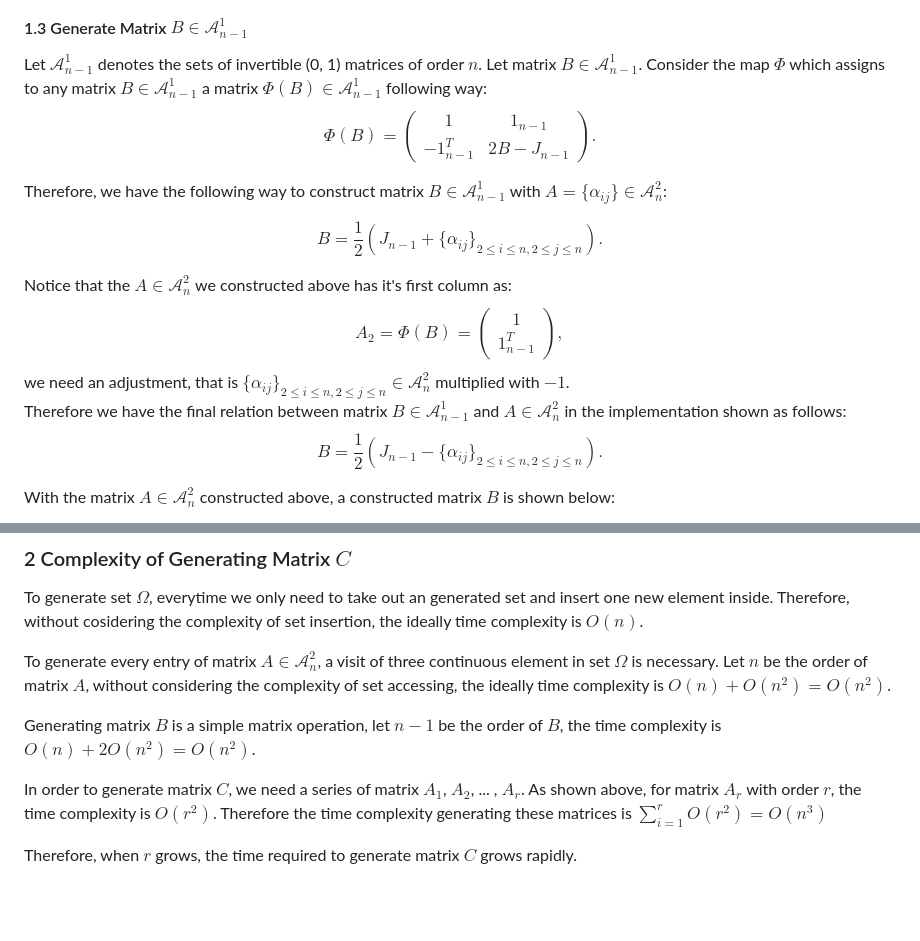
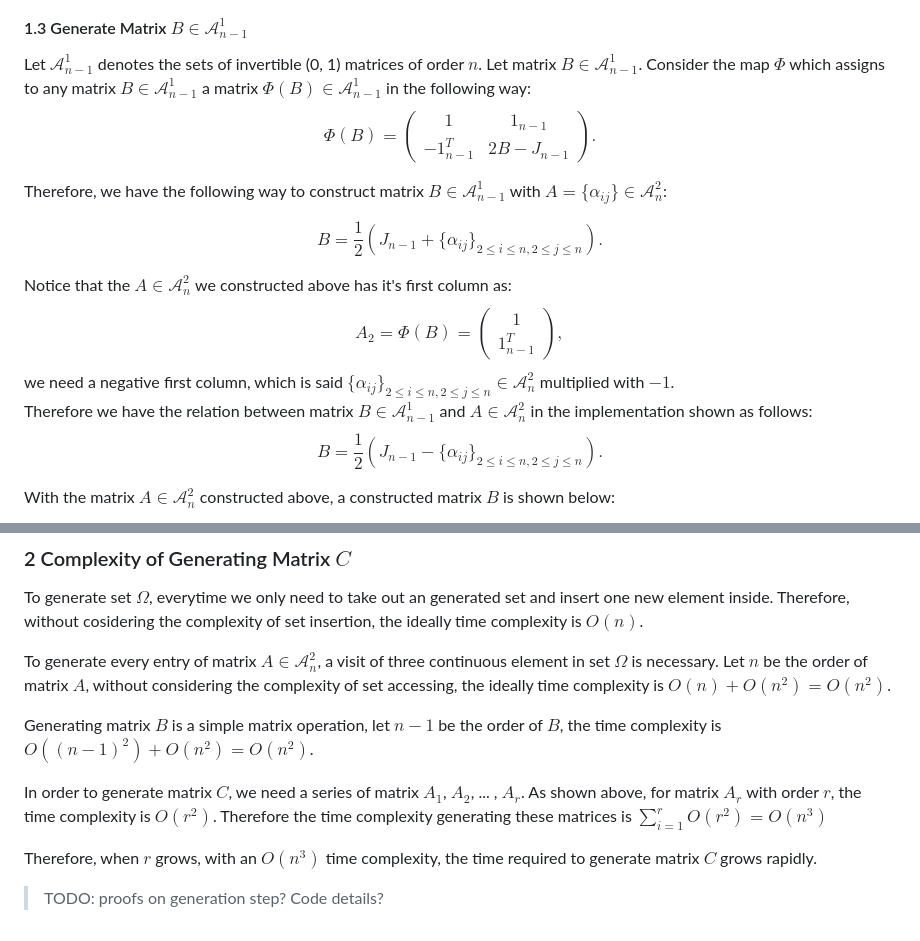
Before and after one commit to HanhengHe/GradProject, a Markdown page: report.md, 2 parts joined by grey strips. Rendered like a GitHub page; blank space fills up the shorter version.

Commit message:
sync fix typos

```diff
--- a/report.md
+++ b/report.md
@@ -55,7 +55,7 @@ $$
 $$
 
 #### 1.3 Generate Matrix $B \in \mathcal{A}_{n - 1}^1$
-Let $\mathcal{A}_{n - 1}^1$ denotes the sets of invertible (0, 1) matrices of order $n$. Let matrix $B \in \mathcal{A}_{n - 1}^1$. Consider the map $\Phi$ which assigns to any matrix $B \in \mathcal{A}_{n - 1}^1$ a matrix $\Phi(B) \in \mathcal{A}_{n - 1}^1$ following way:
+Let $\mathcal{A}_{n - 1}^1$ denotes the sets of invertible (0, 1) matrices of order $n$. Let matrix $B \in \mathcal{A}_{n - 1}^1$. Consider the map $\Phi$ which assigns to any matrix $B \in \mathcal{A}_{n - 1}^1$ a matrix $\Phi(B) \in \mathcal{A}_{n - 1}^1$ in the following way:
 $$ \Phi(B) = \left(\begin{array}{cc}
 1 & 1_{n-1}\\
 -1^T_{n-1} & 2B-J_{n-1}
@@ -72,8 +72,8 @@ $$ A_2 = \Phi(B) = \left(\begin{array}{cc}
 1^T_{n-1}
 \end{array}\right),
 $$
-we need an adjustment, that is $\{\alpha_{ij}\}_{2\le i\le n, 2\le j\le n} \in \mathcal{A}_n^2$ multiplied with $-1$.
-Therefore we have the final relation between matrix $B \in \mathcal{A}_{n - 1}^1$ and $A \in \mathcal{A}_n^2$ in the implementation shown as follows:
+we need a negative first column, which is said $\{\alpha_{ij}\}_{2\le i\le n, 2\le j\le n} \in \mathcal{A}_n^2$ multiplied with $-1$.
+Therefore we have the relation between matrix $B \in \mathcal{A}_{n - 1}^1$ and $A \in \mathcal{A}_n^2$ in the implementation shown as follows:
 $$B = \frac{1}{2}(J_{n-1}-\{\alpha_{ij}\}_{2\le i\le n, 2\le j\le n}).$$
 
 With the matrix $A \in \mathcal{A}_n^2$ constructed above, a constructed matrix $B$ is shown below:
@@ -129,8 +129,10 @@ To generate set $\Omega$, everytime we only need to take out an generated set an
 
 To generate every entry of matrix $A \in \mathcal{A}_n^2$, a visit of three continuous element in set $\Omega$ is necessary. Let $n$ be the order of matrix $A$, without considering the complexity of set accessing, the ideally time complexity is $O(n) + O(n^2) = O(n^2)$.
 
-Generating matrix $B$ is a simple matrix operation, let $n - 1$ be the order of $B$, the time complexity is $O(n) + 2O(n^2) = O(n^2)$.
+Generating matrix $B$ is a simple matrix operation, let $n - 1$ be the order of $B$, the time complexity is $O((n-1)^2) + O(n^2) = O(n^2)$.
 
 In order to generate matrix $C$, we need a series of matrix $A_1$, $A_2$, ... , $A_r$. As shown above, for matrix $A_r$ with order $r$, the time complexity is $O(r^2)$. Therefore the time complexity generating these matrices is $\sum_{i=1}^{r}O(r^2) = O(n^3)$
 
-Therefore, when $r$ grows, the time required to generate matrix $C$ grows rapidly.
+Therefore, when $r$ grows, with an $O(n^3)$ time complexity, the time required to generate matrix $C$ grows rapidly.
+
+> TODO: proofs on generation step? Code details?
```
Also changed, not shown: other parts of report.md (+1 -1 lines).
